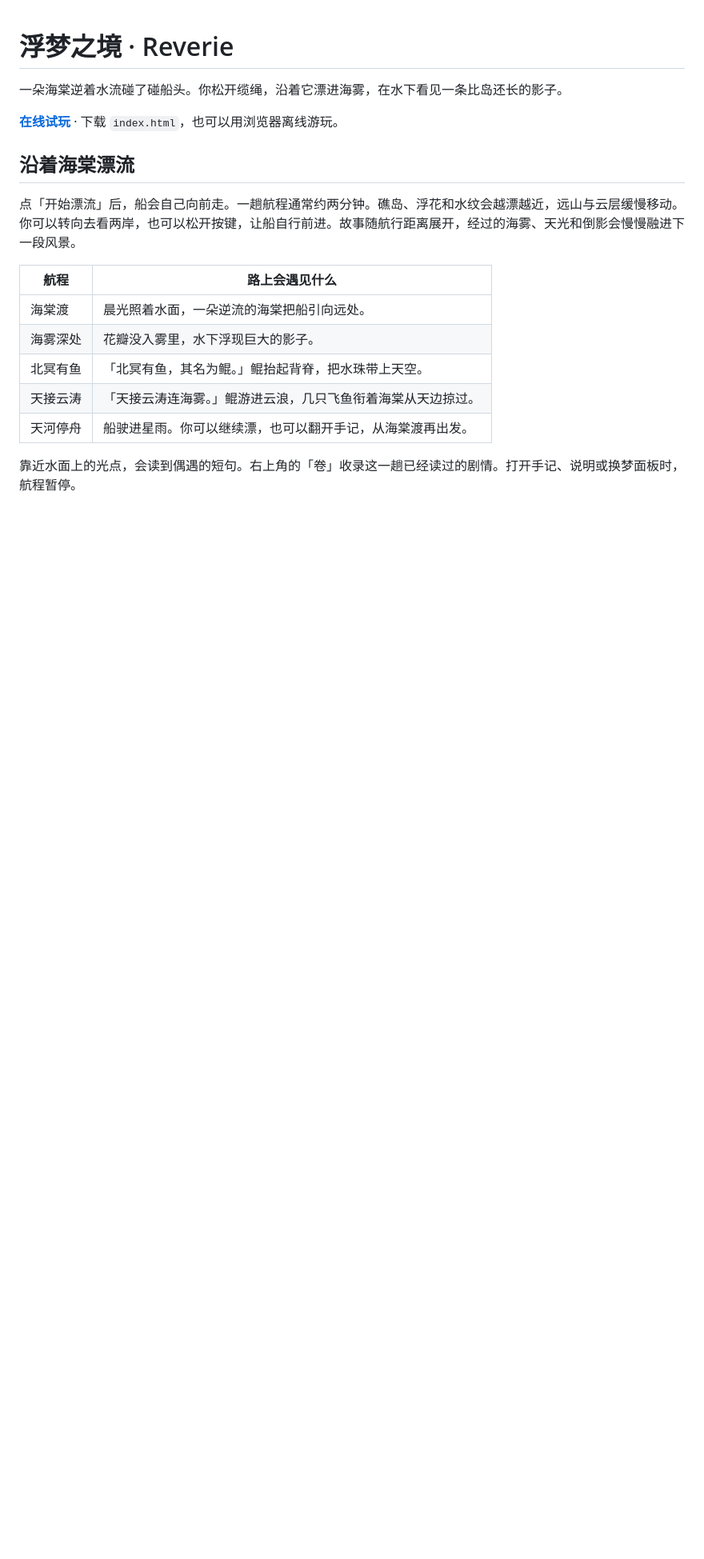
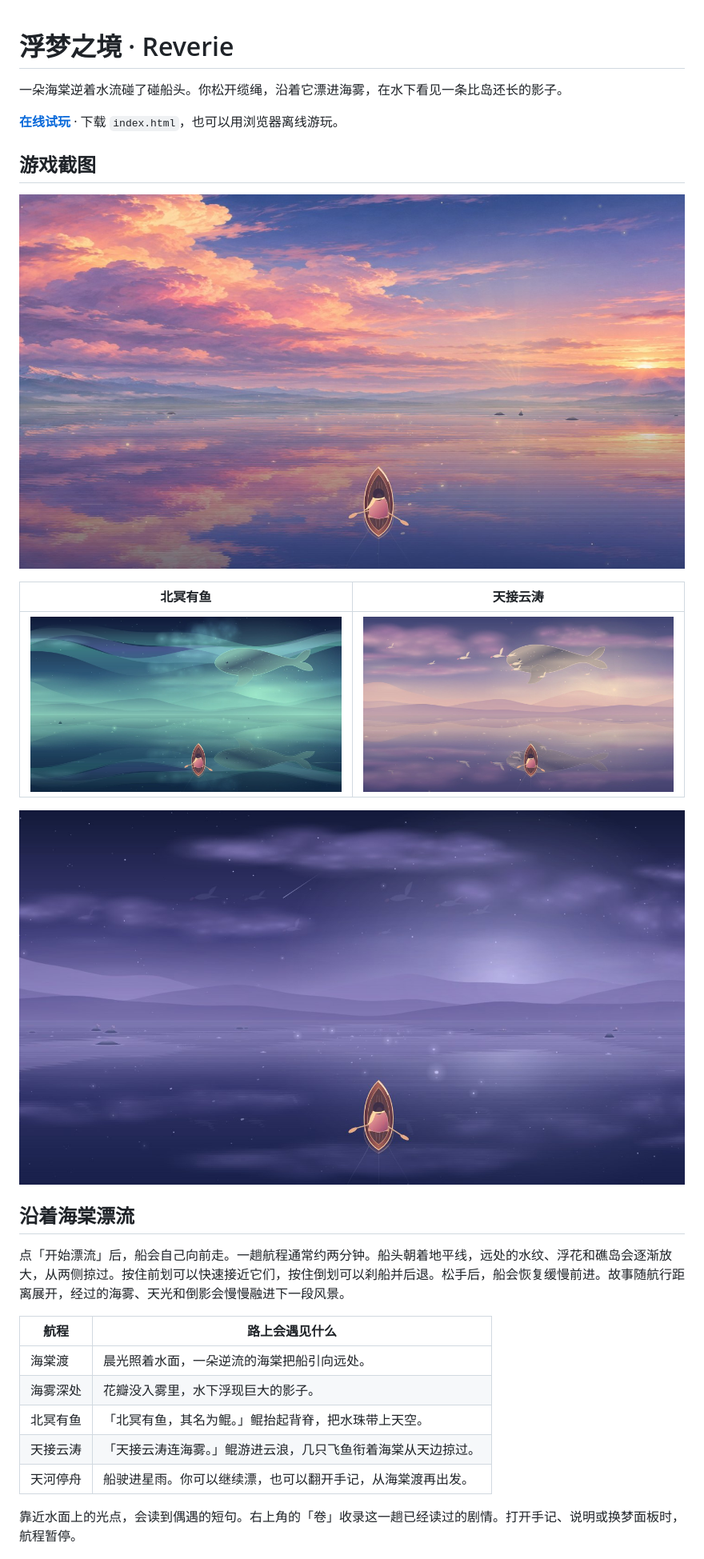
Before and after one commit to AubreyKuang/Dreamer, a Markdown page: README.md, the part around one of its changes. Shown at 80% size. GitHub-like rendering; pictures changed too: reverie-begonia.jpg (added), reverie-clouds.jpg (added), reverie-kun.jpg (added); blank space fills up the shorter version.

```diff
--- a/README.md
+++ b/README.md
@@ -4,9 +4,19 @@
 
 **[在线试玩](https://aubreykuang.github.io/Dreamer/)** · 下载 `index.html`，也可以用浏览器离线游玩。
 
+## 游戏截图
+
+![海棠渡的晨光与朝向远方的小船](reverie-begonia.jpg)
+
+| 北冥有鱼 | 天接云涛 |
+| --- | --- |
+| ![鲲从海雾中升起](reverie-kun.jpg) | ![鲲与衔花的飞鱼游过云海](reverie-clouds.jpg) |
+
+![天河停舟的星夜](reverie-stars.jpg)
+
 ## 沿着海棠漂流
 
-点「开始漂流」后，船会自己向前走。一趟航程通常约两分钟。礁岛、浮花和水纹会越漂越近，远山与云层缓慢移动。你可以转向去看两岸，也可以松开按键，让船自行前进。故事随航行距离展开，经过的海雾、天光和倒影会慢慢融进下一段风景。
+点「开始漂流」后，船会自己向前走。一趟航程通常约两分钟。船头朝着地平线，远处的水纹、浮花和礁岛会逐渐放大，从两侧掠过。按住前划可以快速接近它们，按住倒划可以刹船并后退。松手后，船会恢复缓慢前进。故事随航行距离展开，经过的海雾、天光和倒影会慢慢融进下一段风景。
 
 | 航程 | 路上会遇见什么 |
 | --- | --- |
```
Also changed, not shown: other parts of README.md (+7 -2 lines), 1 other file.
